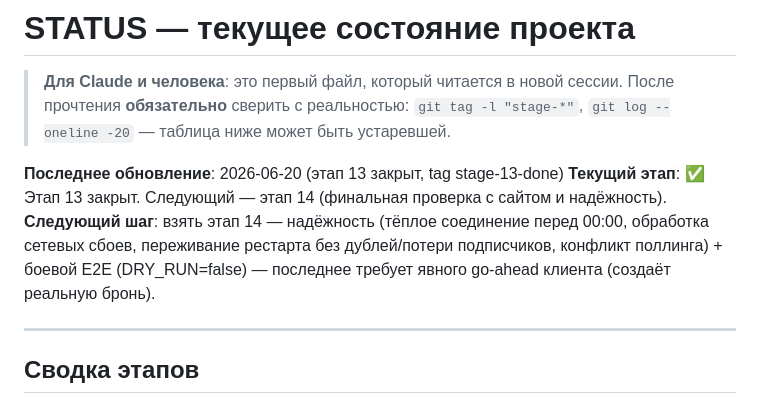
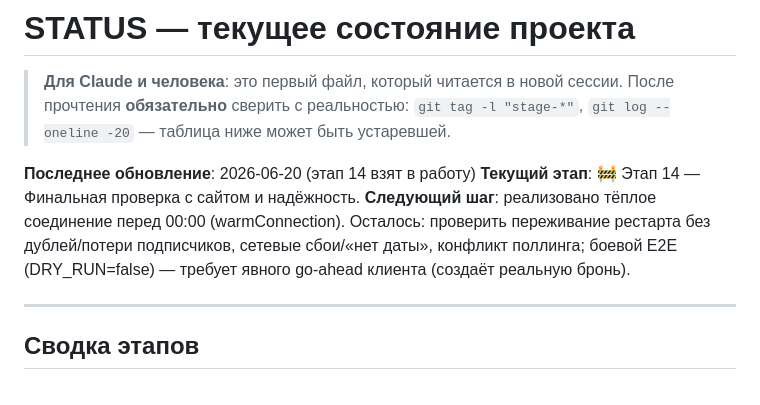
Before and after one commit to dimatolpygin/torgi, a Markdown page: docs/STATUS.md, the part around one of its changes. Rendered like a GitHub page.

Commit message:
chore(status): start stage 14

```diff
--- a/docs/STATUS.md
+++ b/docs/STATUS.md
@@ -4,9 +4,9 @@
 > прочтения **обязательно** сверить с реальностью: `git tag -l "stage-*"`,
 > `git log --oneline -20` — таблица ниже может быть устаревшей.
 
-**Последнее обновление**: 2026-06-20 (этап 13 закрыт, tag stage-13-done)
-**Текущий этап**: ✅ Этап 13 закрыт. Следующий — этап 14 (финальная проверка с сайтом и надёжность).
-**Следующий шаг**: взять этап 14 — надёжность (тёплое соединение перед 00:00, обработка сетевых сбоев, переживание рестарта без дублей/потери подписчиков, конфликт поллинга) + боевой E2E (DRY_RUN=false) — последнее требует явного go-ahead клиента (создаёт реальную бронь).
+**Последнее обновление**: 2026-06-20 (этап 14 взят в работу)
+**Текущий этап**: 🚧 Этап 14 — Финальная проверка с сайтом и надёжность.
+**Следующий шаг**: реализовано тёплое соединение перед 00:00 (warmConnection). Осталось: проверить переживание рестарта без дублей/потери подписчиков, сетевые сбои/«нет даты», конфликт поллинга; боевой E2E (DRY_RUN=false) — требует явного go-ahead клиента (создаёт реальную бронь).
 
 ---
 
```
Also changed, not shown: other parts of docs/STATUS.md (+1 -1 lines).
